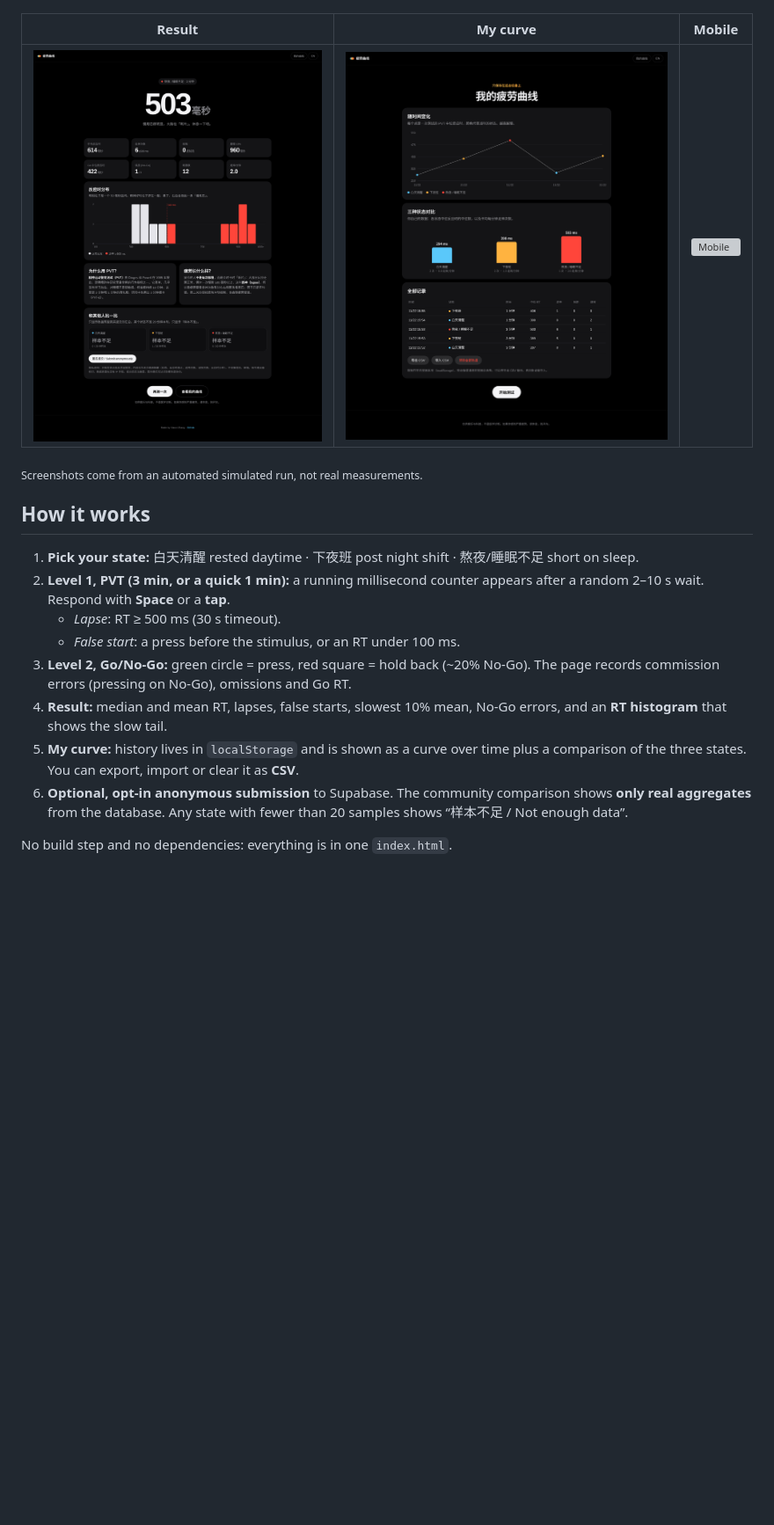
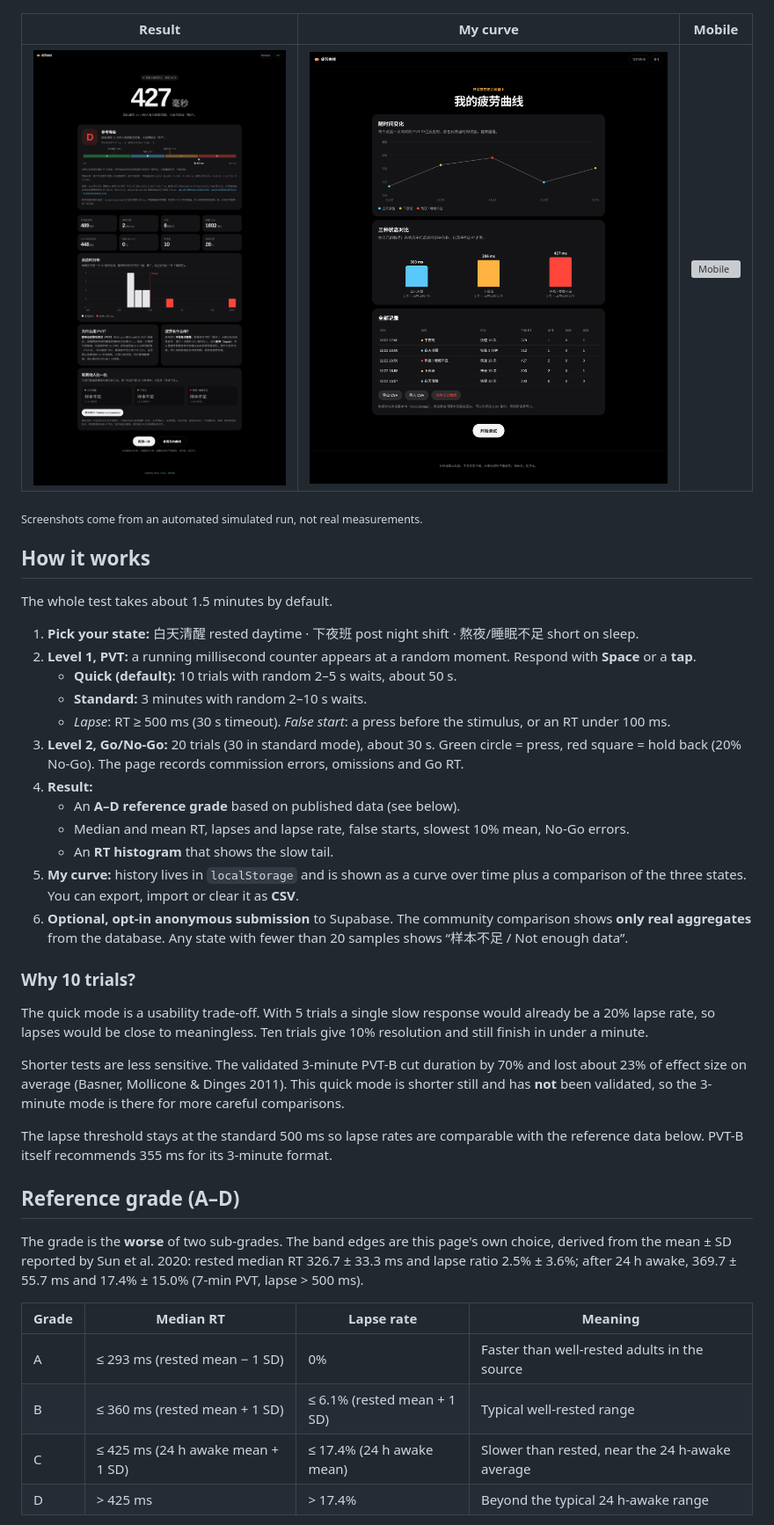
Before and after one commit to zhangxiaoxi2025/fatigue-curve, a Markdown page: README.md, the part around one of its changes. Shown at 88% size. Drawn GitHub-style; pictures changed too: screenshots/desktop-history.png, screenshots/desktop-result.png; blank space fills up the shorter version; grey boxes are pictures that could not be loaded.

Commit message:
Shorter default test (10-trial PVT + 20-trial Go/No-Go), A–D reference grade from published PVT data, docs

```diff
--- a/README.md
+++ b/README.md
@@ -16,13 +16,37 @@ A single-page, bilingual (中文 / English) vigilance test that uses the **Psych
 
 ## How it works
 
+The whole test takes about 1.5 minutes by default.
+
 1. **Pick your state:** 白天清醒 rested daytime · 下夜班 post night shift · 熬夜/睡眠不足 short on sleep.
-2. **Level 1, PVT (3 min, or a quick 1 min):** a running millisecond counter appears after a random 2–10 s wait. Respond with **Space** or a **tap**.
-   - *Lapse*: RT ≥ 500 ms (30 s timeout).
-   - *False start*: a press before the stimulus, or an RT under 100 ms.
-3. **Level 2, Go/No-Go:** green circle = press, red square = hold back (~20% No-Go). The page records commission errors (pressing on No-Go), omissions and Go RT.
-4. **Result:** median and mean RT, lapses, false starts, slowest 10% mean, No-Go errors, and an **RT histogram** that shows the slow tail.
+2. **Level 1, PVT:** a running millisecond counter appears at a random moment. Respond with **Space** or a **tap**.
+   - **Quick (default):** 10 trials with random 2–5 s waits, about 50 s.
+   - **Standard:** 3 minutes with random 2–10 s waits.
+   - *Lapse*: RT ≥ 500 ms (30 s timeout). *False start*: a press before the stimulus, or an RT under 100 ms.
+3. **Level 2, Go/No-Go:** 20 trials (30 in standard mode), about 30 s. Green circle = press, red square = hold back (20% No-Go). The page records commission errors, omissions and Go RT.
+4. **Result:**
+   - An **A–D reference grade** based on published data (see below).
+   - Median and mean RT, lapses and lapse rate, false starts, slowest 10% mean, No-Go errors.
+   - An **RT histogram** that shows the slow tail.
 5. **My curve:** history lives in `localStorage` and is shown as a curve over time plus a comparison of the three states. You can export, import or clear it as **CSV**.
 6. **Optional, opt-in anonymous submission** to Supabase. The community comparison shows **only real aggregates** from the database. Any state with fewer than 20 samples shows “样本不足 / Not enough data”.
 
-No build step and no dependencies: everything is in one `index.html`.
+### Why 10 trials?
+
+The quick mode is a usability trade-off. With 5 trials a single slow response would already be a 20% lapse rate, so lapses would be close to meaningless. Ten trials give 10% resolution and still finish in under a minute.
+
+Shorter tests are less sensitive. The validated 3-minute PVT-B cut duration by 70% and lost about 23% of effect size on average (Basner, Mollicone & Dinges 2011). This quick mode is shorter still and has **not** been validated, so the 3-minute mode is there for more careful comparisons.
+
+The lapse threshold stays at the standard 500 ms so lapse rates are comparable with the reference data below. PVT-B itself recommends 355 ms for its 3-minute format.
+
+## Reference grade (A–D)
+
+The grade is the **worse** of two sub-grades. The band edges are this page's own choice, derived from the mean ± SD reported by Sun et al. 2020: rested median RT 326.7 ± 33.3 ms and lapse ratio 2.5% ± 3.6%; after 24 h awake, 369.7 ± 55.7 ms and 17.4% ± 15.0% (7-min PVT, lapse > 500 ms).
+
+| Grade | Median RT | Lapse rate | Meaning |
+|---|---|---|---|
+| A | ≤ 293 ms (rested mean − 1 SD) | 0% | Faster than well-rested adults in the source |
+| B | ≤ 360 ms (rested mean + 1 SD) | ≤ 6.1% (rested mean + 1 SD) | Typical well-rested range |
+| C | ≤ 425 ms (24 h awake mean + 1 SD) | ≤ 17.4% (24 h awake mean) | Slower than rested, near the 24 h-awake average |
+| D | > 425 ms | > 17.4% | Beyond the typical 24 h-awake range |
+
```
Also changed, not shown: other parts of README.md (+10 -2 lines), screenshots/desktop-pick.png, screenshots/desktop-test-pvt.png, screenshots/mobile-history.png, 2 other files.
